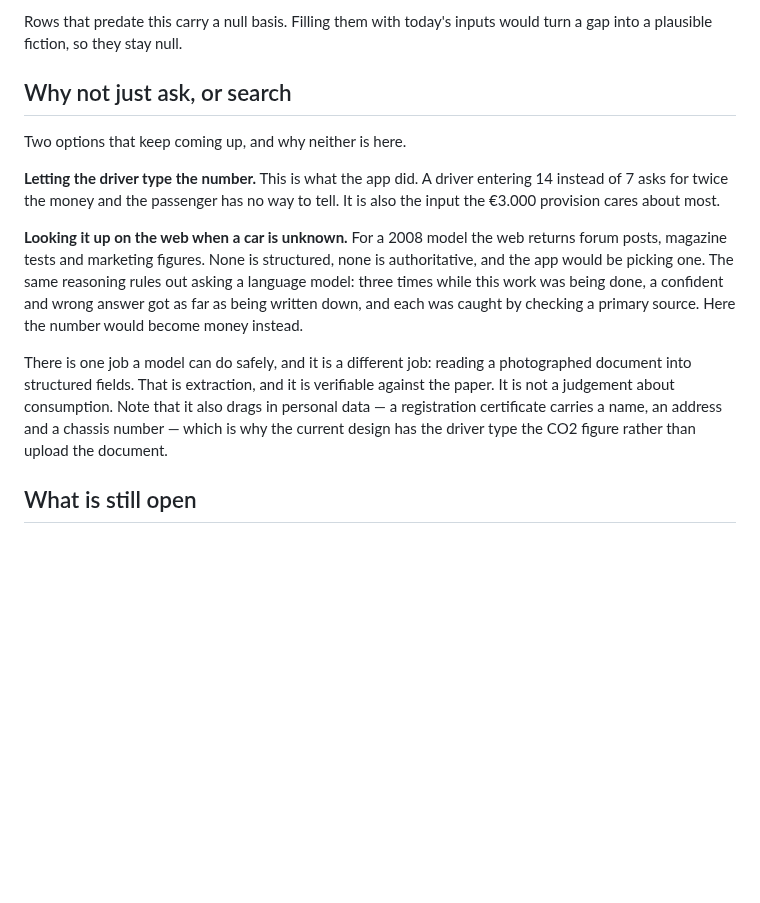
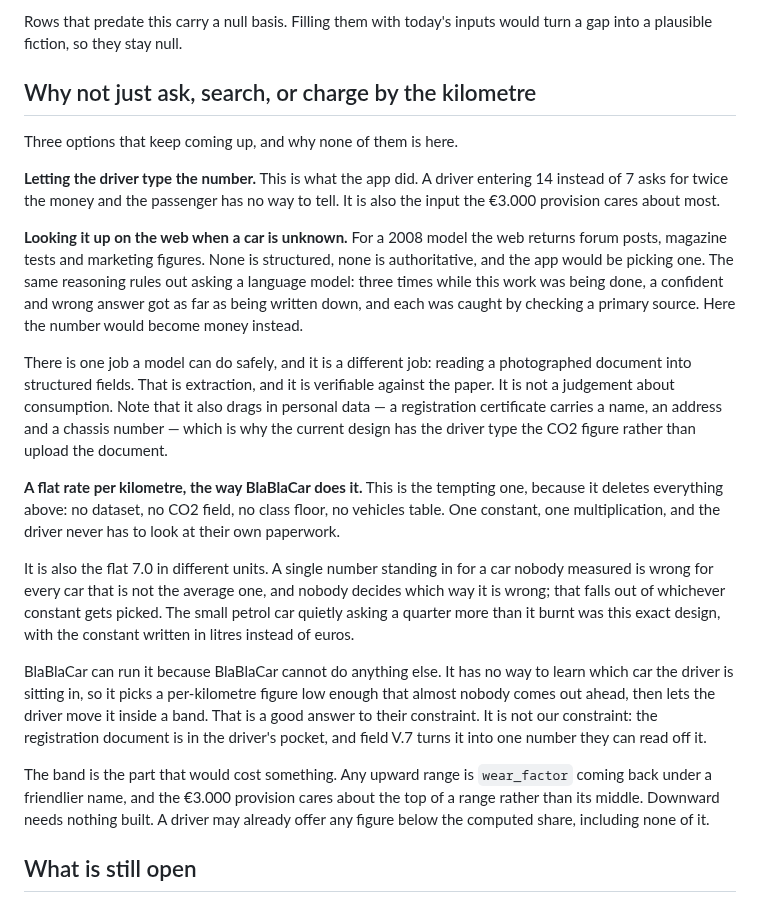
Before and after one commit to angelospk/carpool, a Markdown page: docs/pricing.md, the part around the change. Rendered like a GitHub page; blank space fills up the shorter version.

Commit message:
docs(pricing): charging by the kilometre is the flat 7.0 again
Third entry in the section that exists so these do not get re-argued. A
per-km constant is the same shape of error as the old default: one number
standing in for a car nobody measured, wrong for every car that is not the
average one. BlaBlaCar runs it because it cannot learn the car; field V.7
means we can. The band on top is wear_factor under a friendlier name, and
the provision cares about the top of a range rather than its middle.

```diff
--- a/docs/pricing.md
+++ b/docs/pricing.md
@@ -203,9 +203,9 @@ with the price beside it, and looks exactly like a bug.
 Rows that predate this carry a null basis. Filling them with today's inputs
 would turn a gap into a plausible fiction, so they stay null.
 
-## Why not just ask, or search
+## Why not just ask, search, or charge by the kilometre
 
-Two options that keep coming up, and why neither is here.
+Three options that keep coming up, and why none of them is here.
 
 **Letting the driver type the number.** This is what the app did. A driver
 entering 14 instead of 7 asks for twice the money and the passenger has no way
@@ -224,6 +224,29 @@ verifiable against the paper. It is not a judgement about consumption. Note that
 it also drags in personal data — a registration certificate carries a name, an
 address and a chassis number — which is why the current design has the driver
 type the CO2 figure rather than upload the document.
+
+**A flat rate per kilometre, the way BlaBlaCar does it.** This is the tempting
+one, because it deletes everything above: no dataset, no CO2 field, no class
+floor, no vehicles table. One constant, one multiplication, and the driver never
+has to look at their own paperwork.
+
+It is also the flat 7.0 in different units. A single number standing in for a car
+nobody measured is wrong for every car that is not the average one, and nobody
+decides which way it is wrong; that falls out of whichever constant gets picked.
+The small petrol car quietly asking a quarter more than it burnt was this exact
+design, with the constant written in litres instead of euros.
+
+BlaBlaCar can run it because BlaBlaCar cannot do anything else. It has no way to
+learn which car the driver is sitting in, so it picks a per-kilometre figure low
+enough that almost nobody comes out ahead, then lets the driver move it inside a
+band. That is a good answer to their constraint. It is not our constraint: the
+registration document is in the driver's pocket, and field V.7 turns it into one
+number they can read off it.
+
+The band is the part that would cost something. Any upward range is `wear_factor`
+coming back under a friendlier name, and the €3.000 provision cares about the top
+of a range rather than its middle. Downward needs nothing built. A driver may
+already offer any figure below the computed share, including none of it.
 
 ## What is still open
 
```
